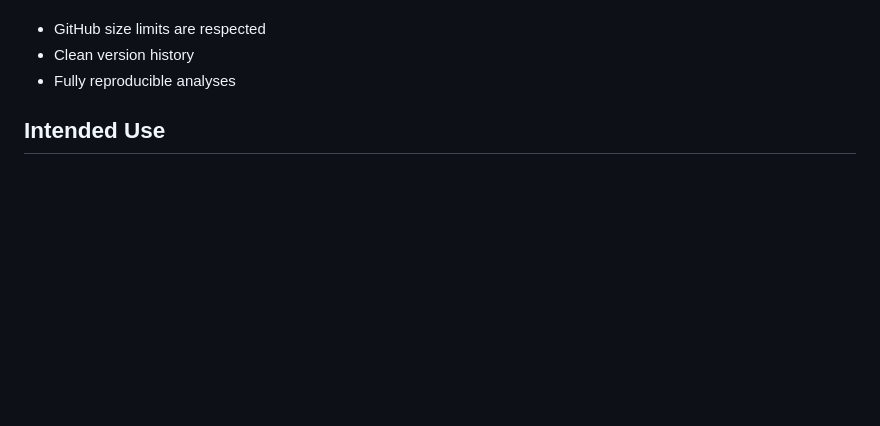
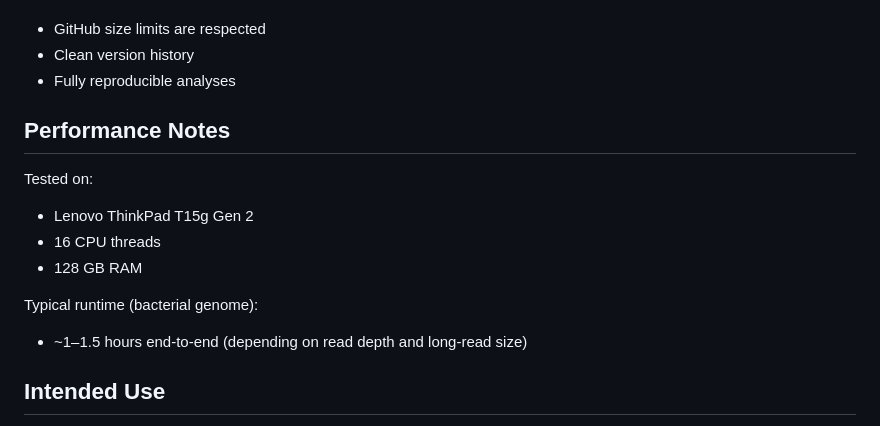
Before and after one commit to shabrozkhanbaloch/hybrid_genome_assembly_guide, a Markdown page: readme.md, the part around the change. GitHub-like rendering; blank space fills up the shorter version.

Commit message:
performance note added

```diff
--- a/readme.md
+++ b/readme.md
@@ -218,6 +218,18 @@ This ensures:
 - Clean version history
 - Fully reproducible analyses
 
+## Performance Notes
+
+Tested on:
+- Lenovo ThinkPad T15g Gen 2
+- 16 CPU threads
+- 128 GB RAM
+
+Typical runtime (bacterial genome):
+- ~1–1.5 hours end-to-end
+(depending on read depth and long-read size)
+
+
 
 ## Intended Use
 
```
